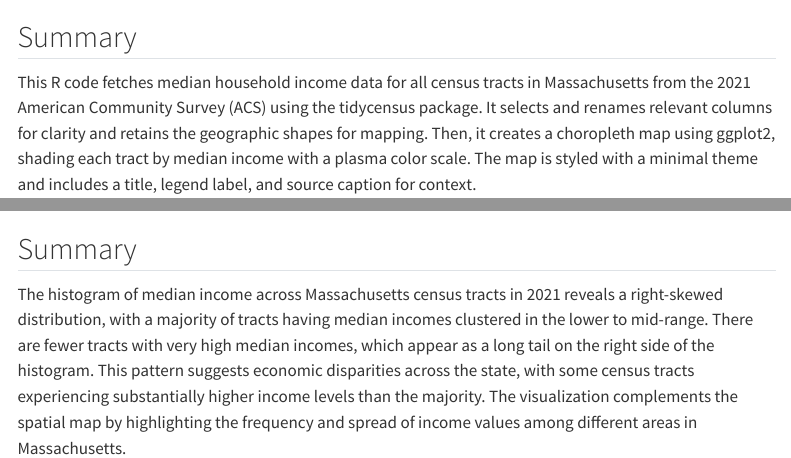
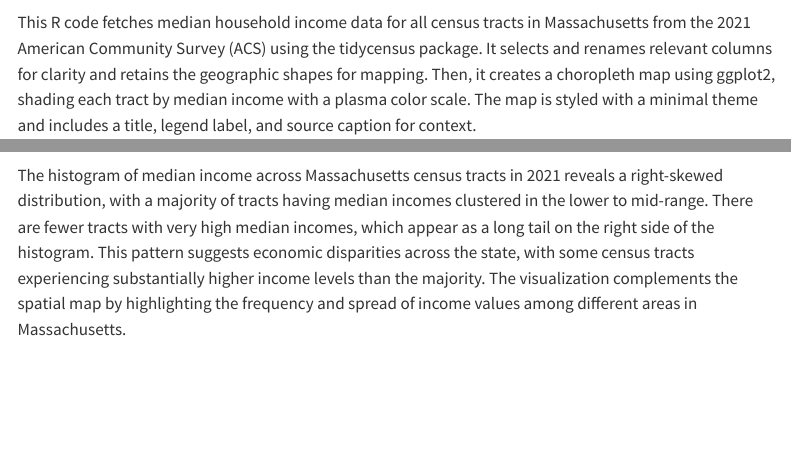
Before and after one commit to jackxu3/class-2025-06-30, a Quarto document (index.qmd): the page in a window 1100 px wide, from 170 px down, and a second part further down, joined at a grey line. Rendered offline with R 4.5, knitr and Pandoc in place of Quarto, with nearby package versions; some code elsewhere in the file could not run offline; menus at the side of the page are left out.

Commit message:
final version?

````diff
--- a/index.qmd
+++ b/index.qmd
@@ -38,7 +38,6 @@ ggplot(ma_income) +
   )
 ```
 
-## Summary
 This R code fetches median household income data for all census tracts in Massachusetts from the 2021 American Community Survey (ACS) using the tidycensus package. It selects and renames relevant columns for clarity and retains the geographic shapes for mapping. Then, it creates a choropleth map using ggplot2, shading each tract by median income with a plasma color scale. The map is styled with a minimal theme and includes a title, legend label, and source caption for context.
 
 ```{r}
@@ -54,5 +53,4 @@ ggplot(ma_income) +
   )
 ```
 
-## Summary
 The histogram of median income across Massachusetts census tracts in 2021 reveals a right-skewed distribution, with a majority of tracts having median incomes clustered in the lower to mid-range. There are fewer tracts with very high median incomes, which appear as a long tail on the right side of the histogram. This pattern suggests economic disparities across the state, with some census tracts experiencing substantially higher income levels than the majority. The visualization complements the spatial map by highlighting the frequency and spread of income values among different areas in Massachusetts.
````
